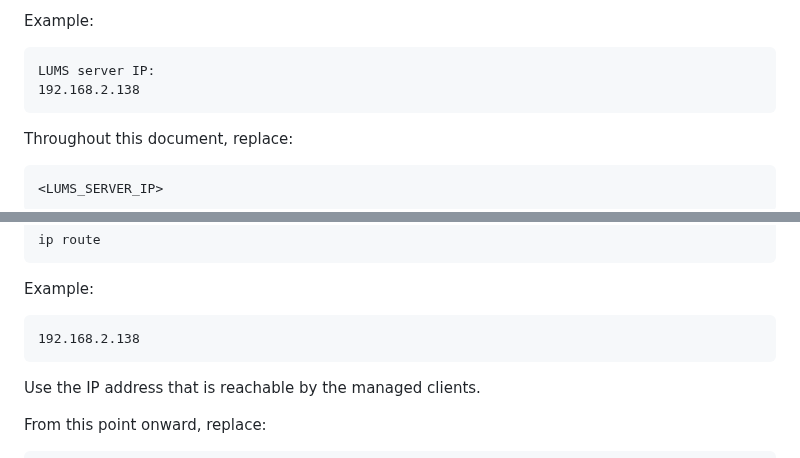
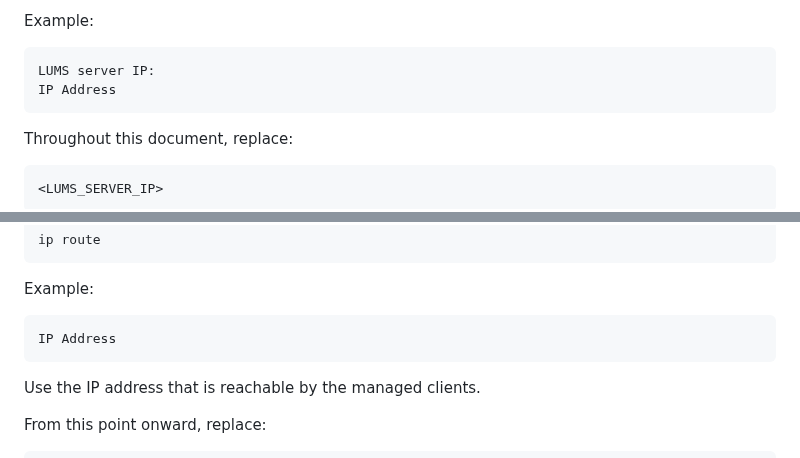
Before and after one commit to NovaForgeCtrl/LUMS, a Markdown page: install.md, 2 parts joined by grey strips. Rendered like a GitHub page.

Commit message:
Replace specific IP address with placeholder
Updated the IP address example to use a placeholder.

````diff
--- a/install.md
+++ b/install.md
@@ -162,7 +162,7 @@ Example:
 
 ```text
 LUMS server IP:
-192.168.2.138
+IP Address
 ```
 
 Throughout this document, replace:
@@ -811,7 +811,7 @@ ip route
 Example:
 
 ```text
-192.168.2.138
+IP Address
 ```
 
 Use the IP address that is reachable by the managed clients.
````
